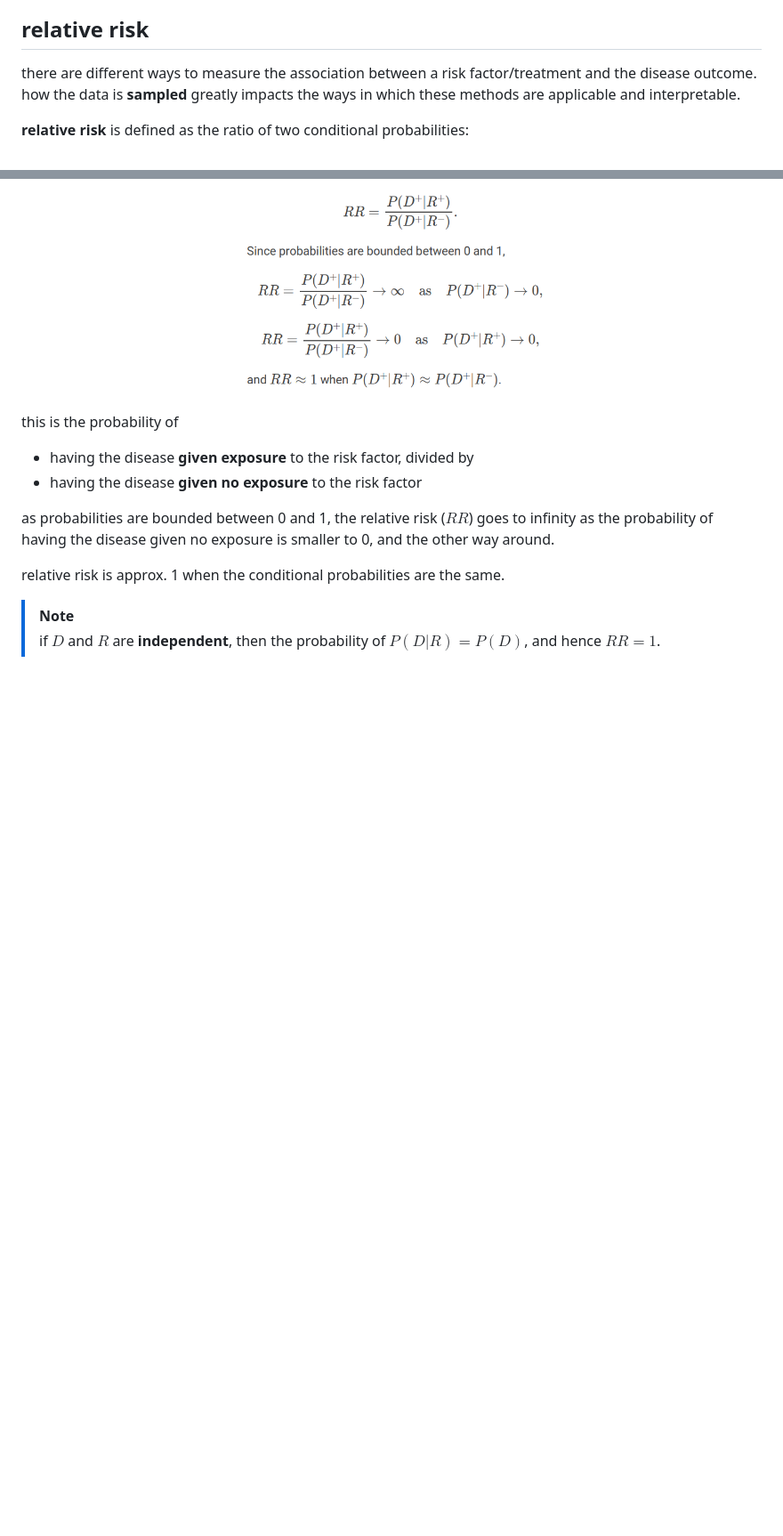
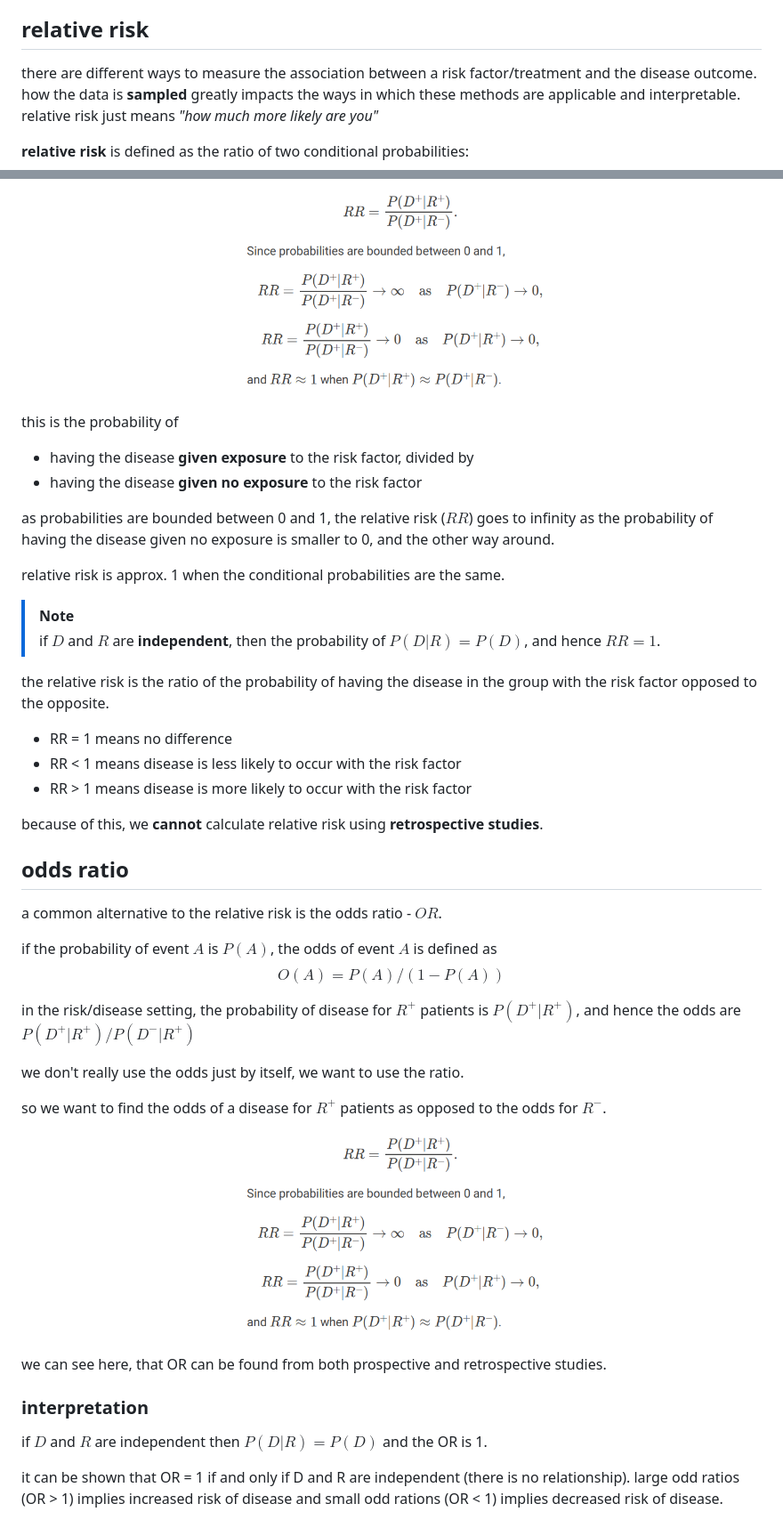
Before and after one commit to infernocadet/data2002, a Markdown page: week-03/measures_of_risk.md, 2 parts joined by grey strips. Shown: that part at 89% size. Drawn GitHub-style; blank space fills up the shorter version.

Commit message:
notes

```diff
--- a/week-03/measures_of_risk.md
+++ b/week-03/measures_of_risk.md
@@ -53,7 +53,7 @@ subpopulation and attribute both mean event. main difference between prospective
 
 ## relative risk
 
-there are different ways to measure the association between a risk factor/treatment and the disease outcome. how the data is **sampled** greatly impacts the ways in which these methods are applicable and interpretable.
+there are different ways to measure the association between a risk factor/treatment and the disease outcome. how the data is **sampled** greatly impacts the ways in which these methods are applicable and interpretable. relative risk just means _"how much more likely are you"_
 
 **relative risk** is defined as the ratio of two conditional probabilities:
 
@@ -71,4 +71,37 @@ as probabilities are bounded between 0 and 1, the relative risk ($RR$) goes to i
 relative risk is approx. 1 when the conditional probabilities are the same.
 
 > [!NOTE]
-> if $D$ and $R$ are **independent**, then the probability of $P(D|R) = P(D)$, and hence $RR=1$.
+> if $`D`$ and $R$ are **independent**, then the probability of $P(D|R) = P(D)$, and hence $RR=1$.
+
+the relative risk is the ratio of the probability of having the disease in the group with the risk factor opposed to the opposite.
+
+- RR = 1 means no difference
+- RR < 1 means disease is less likely to occur with the risk factor
+- RR > 1 means disease is more likely to occur with the risk factor
+
+because of this, we **cannot** calculate relative risk using **retrospective studies**.
+
+## odds ratio
+
+a common alternative to the relative risk is the odds ratio - $OR$.
+
+if the probability of event $A$ is $P(A)$, the odds of event $A$ is defined as
+$$O(A) = P(A)/(1-P(A))$$
+
+in the risk/disease setting, the probability of disease for $R^+$ patients is $P(D^+|R^+)$, and hence the odds are $P(D^+|R^+) / P(D^-|R^+)$
+
+we don't really use the odds just by itself, we want to use the ratio.
+
+so we want to find the odds of a disease for $R^+$ patients as opposed to the odds for $R^-$.
+
+<p align="center">
+    <img src="https://github.com/infernocadet/data2002/blob/main/graphics/rr.png" width="350" height="auto">
+</p>
+
+we can see here, that OR can be found from both prospective and retrospective studies.
+
+### interpretation
+
+if $D$ and $R$ are independent then $P(D|R) = P(D)$ and the OR is 1.
+
+it can be shown that OR = 1 if and only if D and R are independent (there is no relationship). large odd ratios (OR > 1) implies increased risk of disease and small odd rations (OR < 1) implies decreased risk of disease.
```
Also changed, not shown: graphics/or.png (added).
